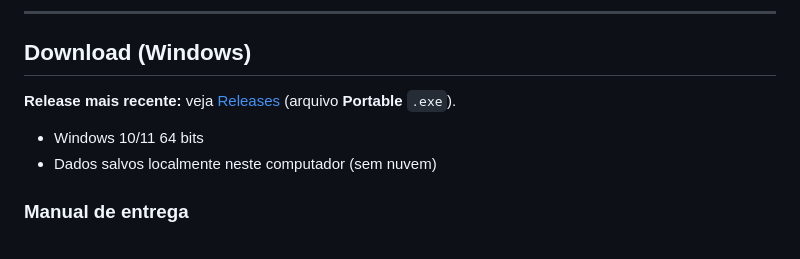
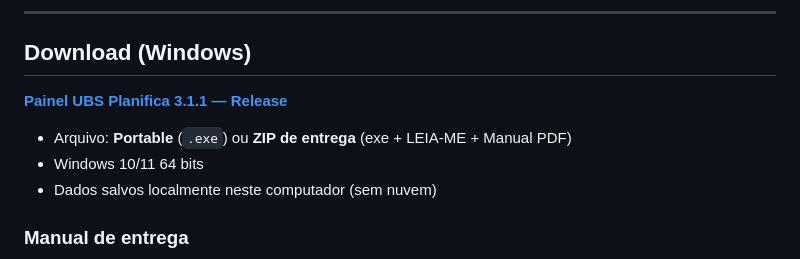
Before and after one commit to ymedeiros228/painel-ubs-planifica, a Markdown page: README.md, the part around the change. Rendered like a GitHub page.

Commit message:
docs: apontar README para release v3.1.1
Link direto do Portable e do pacote de entrega no GitHub Releases.

Co-authored-by: Yuri Medeiros <ymedeiros228@users.noreply.github.com>

```diff
--- a/README.md
+++ b/README.md
@@ -52,8 +52,9 @@ Os dados ficam salvos **neste computador** (arquivo JSON + cópia em Documentos
 
 ## Download (Windows)
 
-**Release mais recente:** veja [Releases](https://github.com/ymedeiros228/painel-ubs-planifica/releases) (arquivo **Portable** `.exe`).
+**[Painel UBS Planifica 3.1.1 — Release](https://github.com/ymedeiros228/painel-ubs-planifica/releases/tag/v3.1.1)**
 
+- Arquivo: **Portable** (`.exe`) ou **ZIP de entrega** (exe + LEIA-ME + Manual PDF)
 - Windows 10/11 64 bits
 - Dados salvos localmente neste computador (sem nuvem)
 
```
